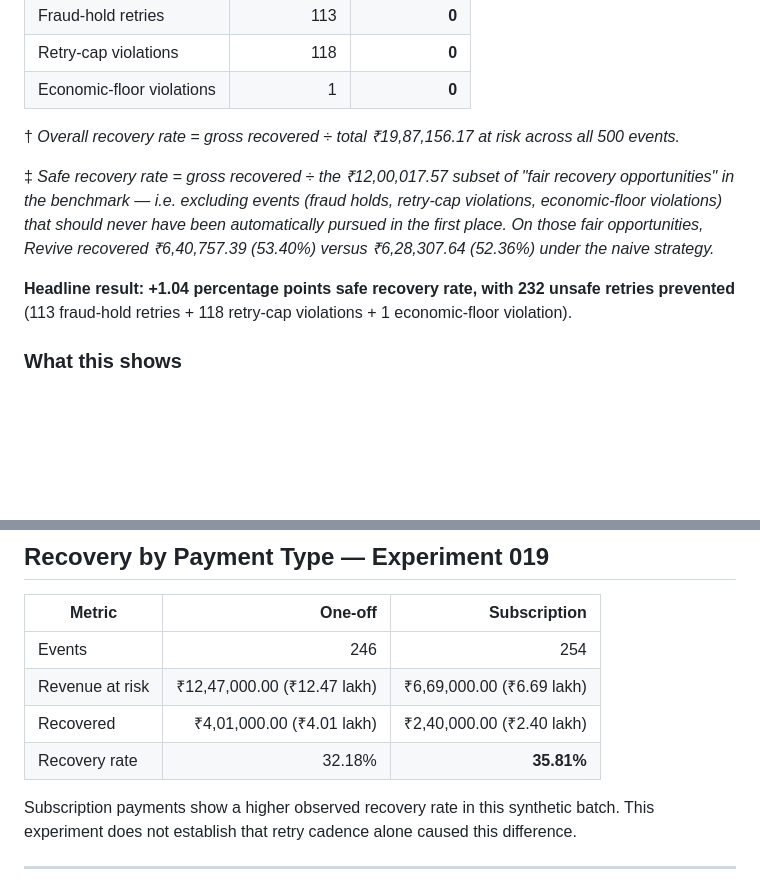
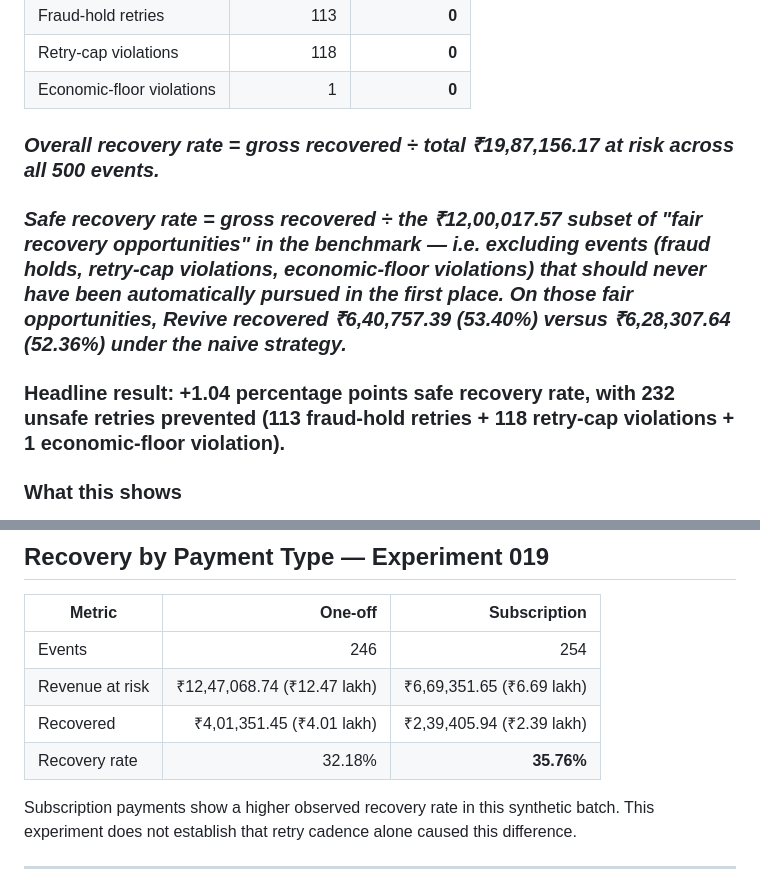
Before and after one commit to revathikrishapk/revive-ai, a Markdown page: README.md, 2 parts joined by grey strips. Rendered like a GitHub page; blank space fills up the shorter version.

```diff
--- a/README.md
+++ b/README.md
@@ -113,11 +113,12 @@ flowchart TD
 | Retry-cap violations | 118 | **0** |
 | Economic-floor violations | 1 | **0** |
 
-† *Overall recovery rate = gross recovered ÷ total ₹19,87,156.17 at risk across all 500 events.*
 
-‡ *Safe recovery rate = gross recovered ÷ the ₹12,00,017.57 subset of "fair recovery opportunities" in the benchmark — i.e. excluding events (fraud holds, retry-cap violations, economic-floor violations) that should never have been automatically pursued in the first place. On those fair opportunities, Revive recovered ₹6,40,757.39 (53.40%) versus ₹6,28,307.64 (52.36%) under the naive strategy.*
+ ### *Overall recovery rate = gross recovered ÷ total ₹19,87,156.17 at risk across all 500 events.*
 
-**Headline result: +1.04 percentage points safe recovery rate, with 232 unsafe retries prevented** (113 fraud-hold retries + 118 retry-cap violations + 1 economic-floor violation).
+###  *Safe recovery rate = gross recovered ÷ the ₹12,00,017.57 subset of "fair recovery opportunities" in the benchmark — i.e. excluding events (fraud holds, retry-cap violations, economic-floor violations) that should never have been automatically pursued in the first place. On those fair opportunities, Revive recovered ₹6,40,757.39 (53.40%) versus ₹6,28,307.64 (52.36%) under the naive strategy.*
+
+### **Headline result: +1.04 percentage points safe recovery rate, with 232 unsafe retries prevented** (113 fraud-hold retries + 118 retry-cap violations + 1 economic-floor violation).
 
 ### What this shows
 
@@ -264,9 +265,9 @@ Network failures perform best in this synthetic batch because they are modeled a
 | Metric | One-off | Subscription |
 |---|---:|---:|
 | Events | 246 | 254 |
-| Revenue at risk | ₹12,47,000.00 (₹12.47 lakh) | ₹6,69,000.00 (₹6.69 lakh) |
-| Recovered | ₹4,01,000.00 (₹4.01 lakh) | ₹2,40,000.00 (₹2.40 lakh) |
-| Recovery rate | 32.18% | **35.81%** |
+| Revenue at risk | ₹12,47,068.74 (₹12.47 lakh) | ₹6,69,351.65 (₹6.69 lakh) |
+| Recovered | ₹4,01,351.45 (₹4.01 lakh) | ₹2,39,405.94 (₹2.39 lakh) |
+| Recovery rate | 32.18% | **35.76%** |
 
 Subscription payments show a higher observed recovery rate in this synthetic batch. This experiment does not establish that retry cadence alone caused this difference.
 
```
